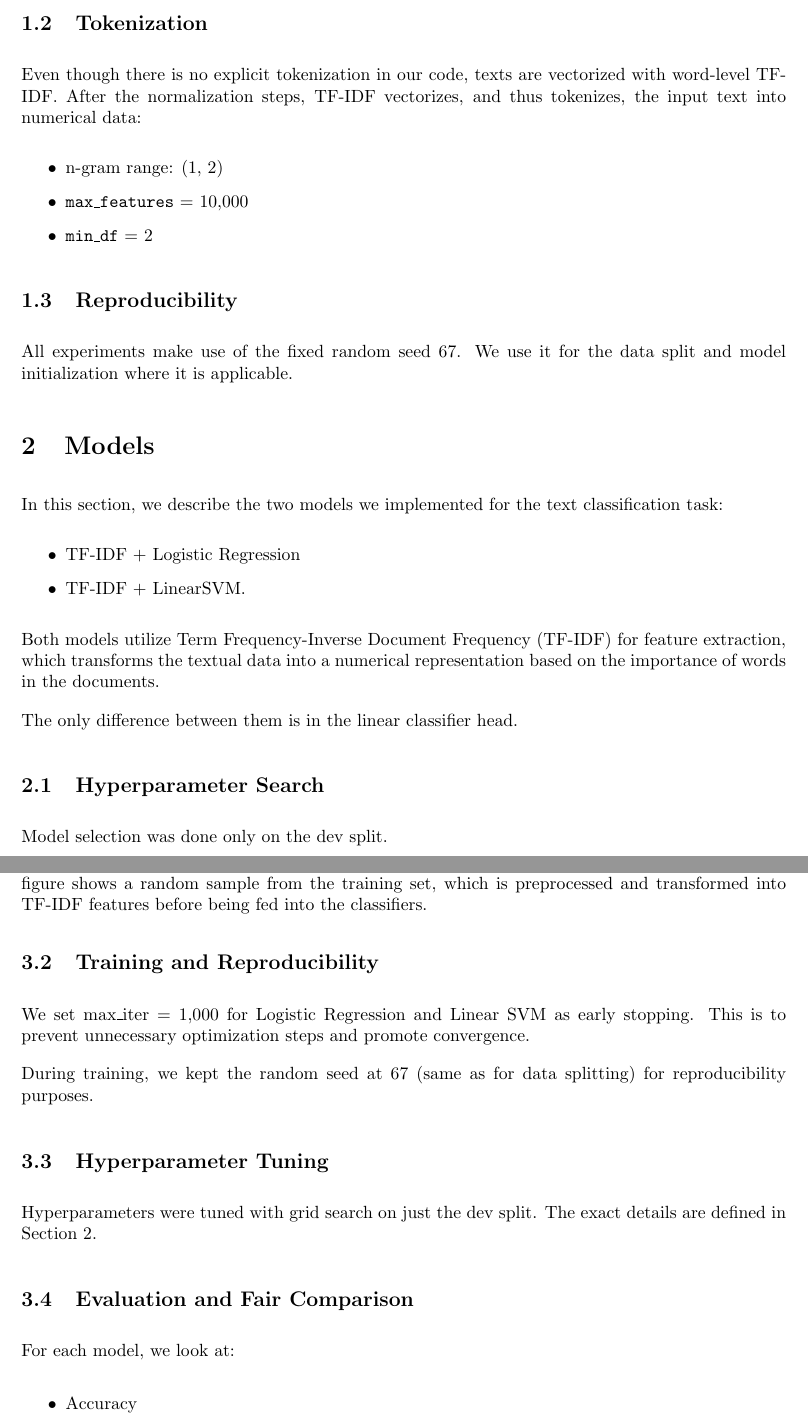
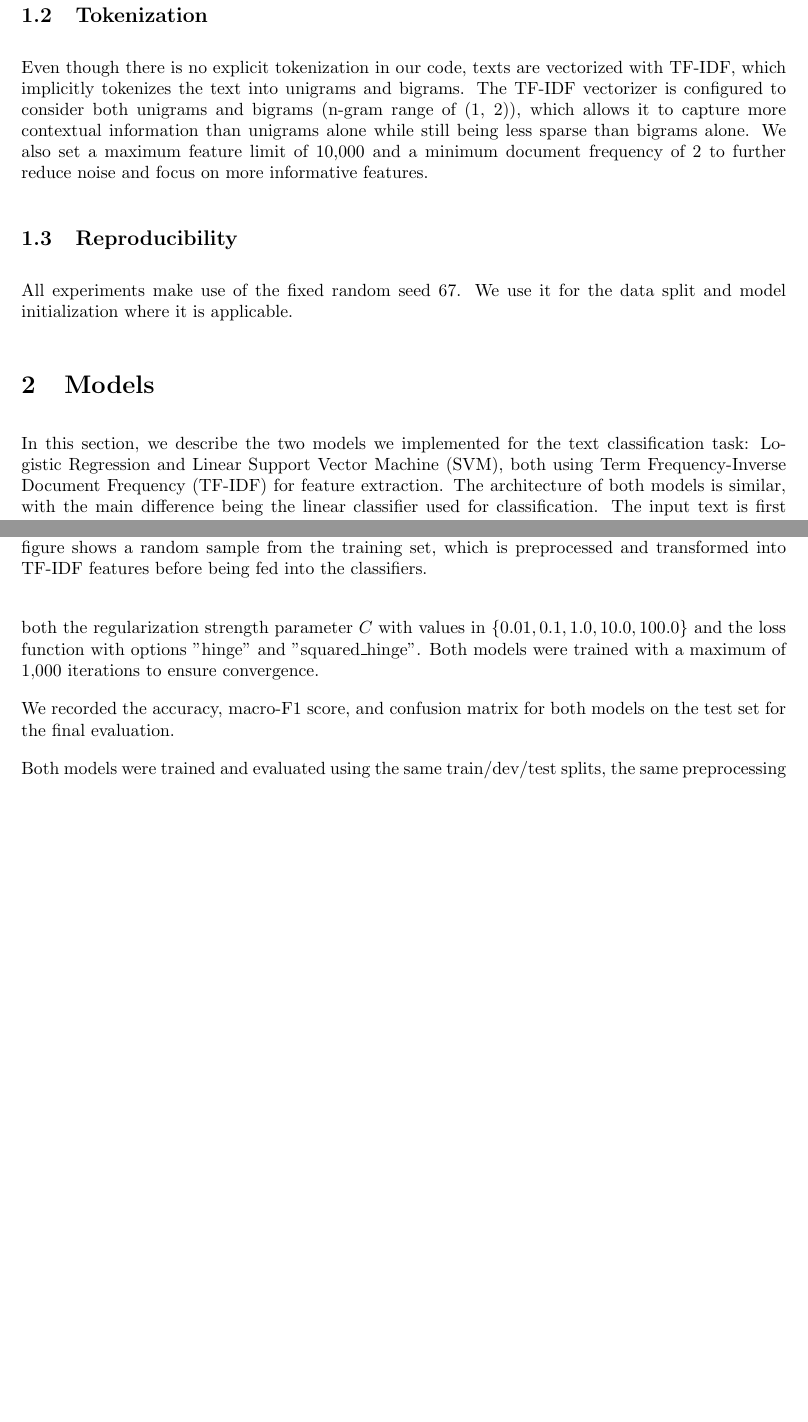
Before and after one commit to ponderingpenguins/natural-language-processing, a LaTeX problem sheet (assignment1/report/nlp_1.tex, which reads assignment1/report/sections/1_dataset_setup.tex, assignment1/report/sections/2_models.tex, assignment1/report/sections/3_experimental_protocol.tex): two parts of pages 2 and 4 of 11 before the commit and two parts of pages 2 and 3 of 9 after it, joined at a grey line, cut so that both start at the same text, the shorter picture padded with empty space. The pictures show the PDF file assignment1/report/nlp_1.pdf that the author committed with the source.

Commit message:
2nd draft, fixed inaccuracies, removed bulletpoints in favor of whole sentences, moved hyperparameter search into the 'method'/experimental protocol section

```diff
--- a/assignment1/report/sections/1_dataset_setup.tex
+++ b/assignment1/report/sections/1_dataset_setup.tex
@@ -38,13 +25,9 @@ The last step in the normalization is lemmatization, the act of reducing words i
 % Vectorization through IT-IDF
 
 \subsection{Tokenization}
-Even though there is no explicit tokenization in our code, texts are vectorized with word-level TF-IDF. After the normalization steps, TF-IDF vectorizes, and thus tokenizes, the input text into numerical data:
-\begin{itemize}
-    \item n-gram range: (1, 2)
-    \item \texttt{max\_features} = 10,000
-    \item \texttt{min\_df} = 2
-\end{itemize}
+
+Even though there is no explicit tokenization in our code, texts are vectorized with TF-IDF, which implicitly tokenizes the text into unigrams and bigrams. The TF-IDF vectorizer is configured to consider both unigrams and bigrams (n-gram range of (1, 2)), which allows it to capture more contextual information than unigrams alone while still being less sparse than bigrams alone. We also set a maximum feature limit of 10,000 and a minimum document frequency of 2 to further reduce noise and focus on more informative features.
 
 \subsection{Reproducibility}
-All experiments make use of the fixed random seed 67.
-We use it for the data split and model initialization where it is applicable.
+
+All experiments make use of the fixed random seed 67.  We use it for the data split and model initialization where it is applicable.
--- a/assignment1/report/sections/2_models.tex
+++ b/assignment1/report/sections/2_models.tex
@@ -14,37 +14,19 @@
 %     C: [0.01, 0.1, 1.0, 10.0, 100.0]
 %     loss: ["hinge", "squared_hinge"]
 
-% Mention what was the best hyperparameters, and what was the dev accuracy, for each model
+% Mention what was the best hyperparameters, and what was the dev accuracy, for each model (only in the result section, not here)
 
-In this section, we describe the two models we implemented for the text classification task:
-\begin{itemize}
-    \item TF-IDF + Logistic Regression
-    \item TF-IDF + LinearSVM.
-\end{itemize}
+In this section, we describe the two models we implemented for the text classification task: Logistic Regression and Linear Support Vector Machine (SVM), both using Term Frequency-Inverse Document Frequency (TF-IDF) for feature extraction. The architecture of both models is similar, with the main difference being the linear classifier used for classification. The input text is first preprocessed and then transformed into TF-IDF features, which are then fed into either a Logistic Regression classifier or a Linear SVM for classification (see Figure \ref{fig:model_architecture} for a visual representation of the architecture).
 
-Both models utilize Term Frequency-Inverse Document Frequency (TF-IDF) for feature extraction,
-which transforms the textual data into a numerical representation based on the importance of words in the documents.
+% \subsubsection{Logistic Regression Grid}
+% \begin{itemize}
+%     \item $C \in \{0.01, 0.1, 1.0, 10.0, 100.0\}$
+%     \item \texttt{max\_iter} = 1,000
+% \end{itemize}
 
-The only difference between them is in the linear classifier head.
+% \subsubsection{Linear SVM Grid}
+% \begin{itemize}
+%     \item $C \in \{0.01, 0.1, 1.0, 10.0, 100.0\}$
+%     \item loss $\in \{$hinge, squared\_hinge$\}$
+% \end{itemize}
 
-\subsection{Hyperparameter Search}
-Model selection was done only on the dev split.
-
-\subsubsection{Logistic Regression Grid}
-\begin{itemize}
-    \item $C \in \{0.01, 0.1, 1.0, 10.0, 100.0\}$
-    \item \texttt{max\_iter} = 1,000
-\end{itemize}
-
-\subsubsection{Linear SVM Grid}
-\begin{itemize}
-    \item $C \in \{0.01, 0.1, 1.0, 10.0, 100.0\}$
-    \item loss $\in \{$hinge, squared\_hinge$\}$
-\end{itemize}
-
-\subsubsection{Best Dev Split Settings}
-The best settings selected on the dev split were:
-\begin{itemize}
-    \item Logistic Regression: $C=1.0$ (Dev Accuracy: 0.9145)
-    \item Linear SVM: $C=1.0$, loss=hinge (Dev Accuracy: 0.9163)
-\end{itemize}
--- a/assignment1/report/sections/3_experimental_protocol.tex
+++ b/assignment1/report/sections/3_experimental_protocol.tex
@@ -15,17 +6,5 @@ our test data into our model selection.
 
-\subsection{Training and Reproducibility}
-We set max\_iter = 1,000 for Logistic Regression and Linear SVM as early stopping.
-This is to prevent unnecessary optimization steps and promote convergence.
+We performed hyperparameter tuning for both models, selecting the best parameters based on the highest accuracy on the development set. For Logistic Regression, we searched over the regularization strength parameter $C$ with values in $\{0.01, 0.1, 1.0, 10.0, 100.0\}$. For Linear SVM, we searched over both the regularization strength parameter $C$ with values in $\{0.01, 0.1, 1.0, 10.0, 100.0\}$ and the loss function with options "hinge" and "squared\_hinge". Both models were trained with a maximum of 1,000 iterations to ensure convergence.
 
-During training, we kept the random seed at 67 (same as for data splitting) for reproducibility purposes.
+We recorded the accuracy, macro-F1 score, and confusion matrix for both models on the test set for the final evaluation.
 
-\subsection{Hyperparameter Tuning}
-Hyperparameters were tuned with grid search on just the dev split.
-The exact details are defined in Section 2.
-
-\subsection{Evaluation and Fair Comparison}
-For each model, we look at:
-\begin{itemize}
-    \item Accuracy
-    \item Macro-F1
-    \item Confusion matrix
@@ -37 +10,0 @@ To make sure there is a fair comparison between the models, both have:
-\begin{itemize}
@@ -41,21 +11 @@ To make sure there is a fair comparison between the models, both have:
-    \item Tuning only on the dev split and a final test eval
-\end{itemize}
-
-
-% We employed early stopping based on max iterations to prevent overfitting
-% and ensure that our models converged properly.
-% For the Logistic Regression model, we set a maximum of 1000 iterations,
-% while for the Linear SVM model, we also set a maximum of 1000 iterations.
-% While training we fixed the random seed to $67$, the same one used for
-% data splitting, to ensure reproducibility of our results.
-
-% For hyperparameter tuning, we performed a grid search over a predefined
-% set of hyperparameters for both models.
-% For the TF-IDF + Logistic Regression model, we searched over the regularization
-% parameter \( C \) with values [0.01, 0.1, 1.0, 100.0].
-% For the TF-IDF + LinearSVM model, we searched over both the regularization
-% parameter \( C \) with values [0.01, 0.1, 1.0, 10.0, 100.0] and the loss
-% function with options \texttt{["hinge", "squared\_hinge"]}.
-% We selected the best hyperparameters based on the development set accuracy.
-% The best hyperparameters and their corresponding development accuracies for
-% each model are reported in the Results section.
+Both models were trained and evaluated using the same train/dev/test splits, the same preprocessing and TF-IDF feature settings, and the same random seed (67) to ensure a fair comparison between the models.
```
Also changed, not shown: assignment1/report/nlp_1.pdf, assignment1/report/sections/1_dataset_setup.tex (19 more changed lines), assignment1/report/sections/2_models.tex (10 more changed lines), assignment1/report/sections/3_experimental_protocol.tex (23 more changed lines).
